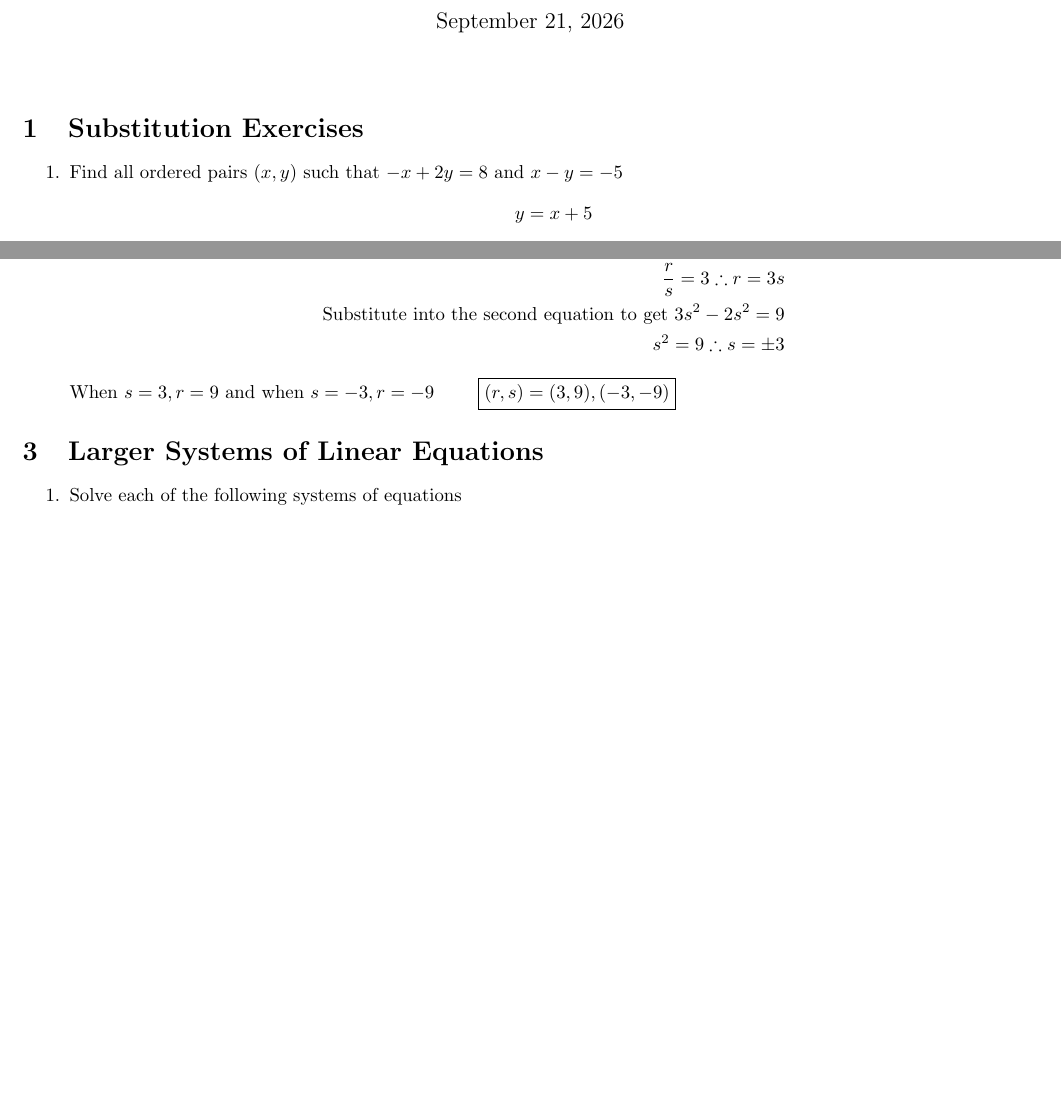
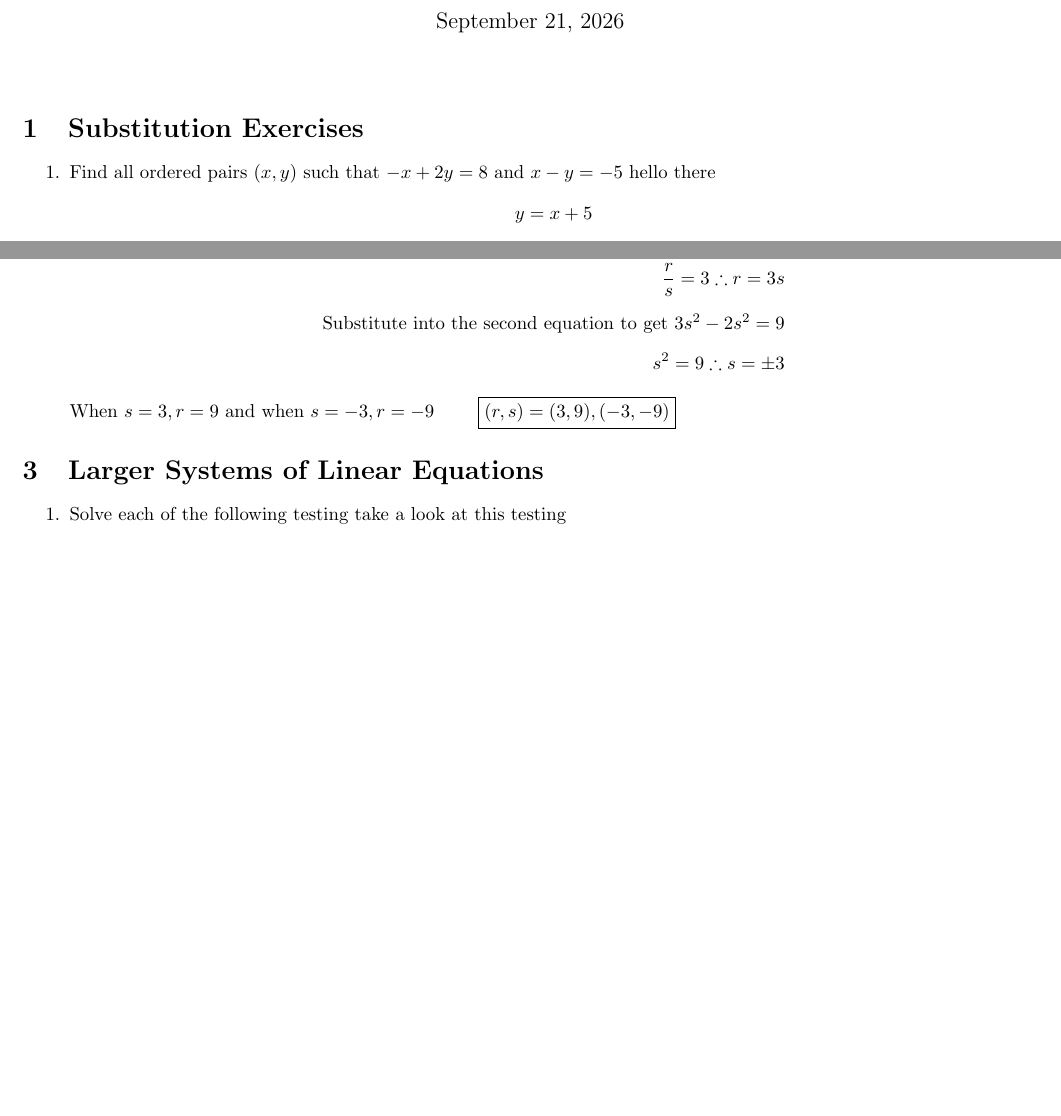
Before and after one commit to AlanSebastian0/AoPs-Intermediate-Algebra-Solutions, a LaTeX document (AoPs_solutions.tex): two parts of pages 1 and 3 of 3, joined at a grey line, cut so that both start at the same text. Compiled offline with pdfLaTeX.

```diff
--- a/AoPs_solutions.tex
+++ b/AoPs_solutions.tex
@@ -13,6 +13,7 @@
 
 \begin{enumerate}
     \item Find all ordered pairs $(x,y)$ such that $-x+2y = 8$ and $x-y=-5$
+    hello there
     $$y=x+5$$
     Substituting into the first equation we get $-x+2(x+5)=8$
     $$x+10=8$$
@@ -112,8 +113,8 @@
       The equations can be rewritten as $r(r-2s)=27$ and $s(r-2s)=9$. Divide the equations to get rid of the factors
       \begin{align*}
           \frac{r(r-2s)}{s(r-2s)} = \frac{27}{9} \\
-          \frac{r}{s}=3 \therefore r=3s \\
-          \text{Substitute into the second equation to get } 3s^2-2s^2=9 \\
+          \frac{r}{s}=3 \therefore r=3s \\[5pt]
+          \text{Substitute into the second equation to get } 3s^2-2s^2=9 \\[5pt]
           s^2=9 \therefore s=\pm3
       \end{align*}
       When $s=3, r=9$ and when $s=-3, r=-9$ \qquad
@@ -121,7 +122,6 @@
 \end{enumerate}
 \section{Larger Systems of Linear Equations}
     \begin{enumerate}
-        \item Solve each of the following systems of equations
+        \item Solve each of the following testing take a look at this testing
     \end{enumerate}
-
 \end{document}
```
Also changed, not shown: AoPs_solutions.pdf (added), pdf/AoPs_solutions.pdf, 1 other file.
